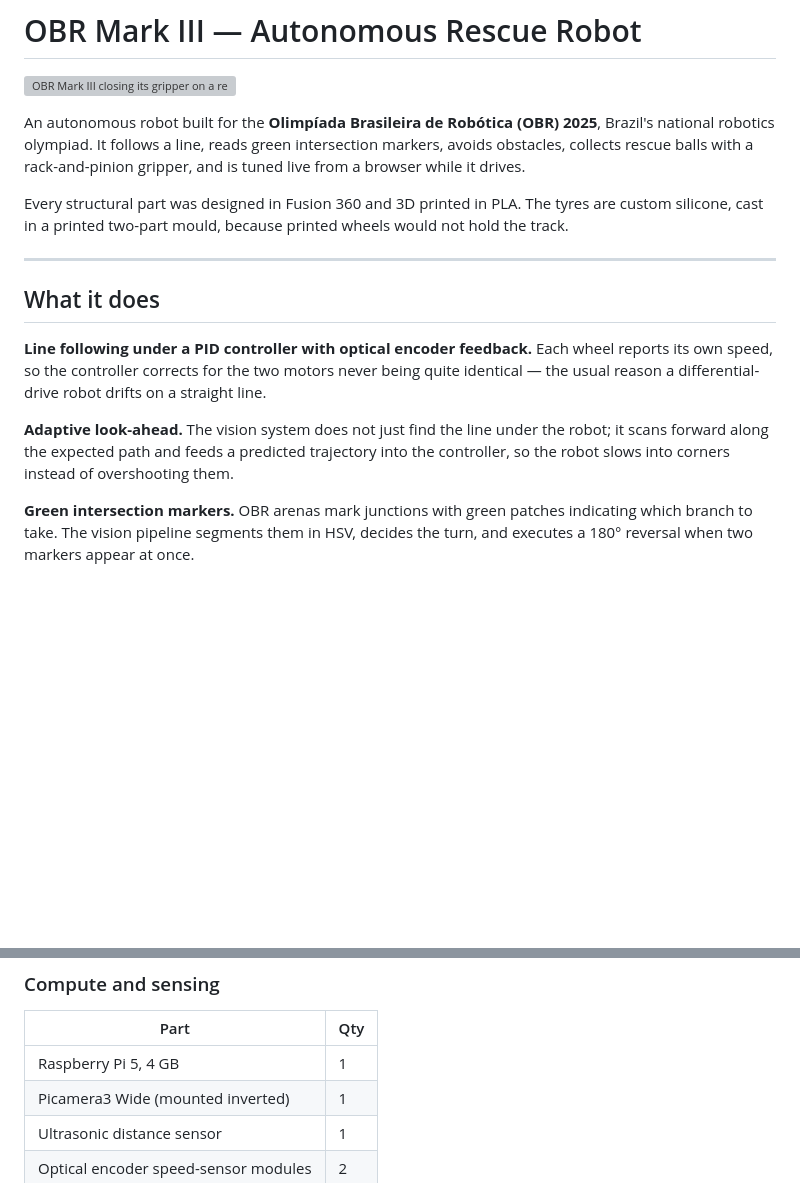
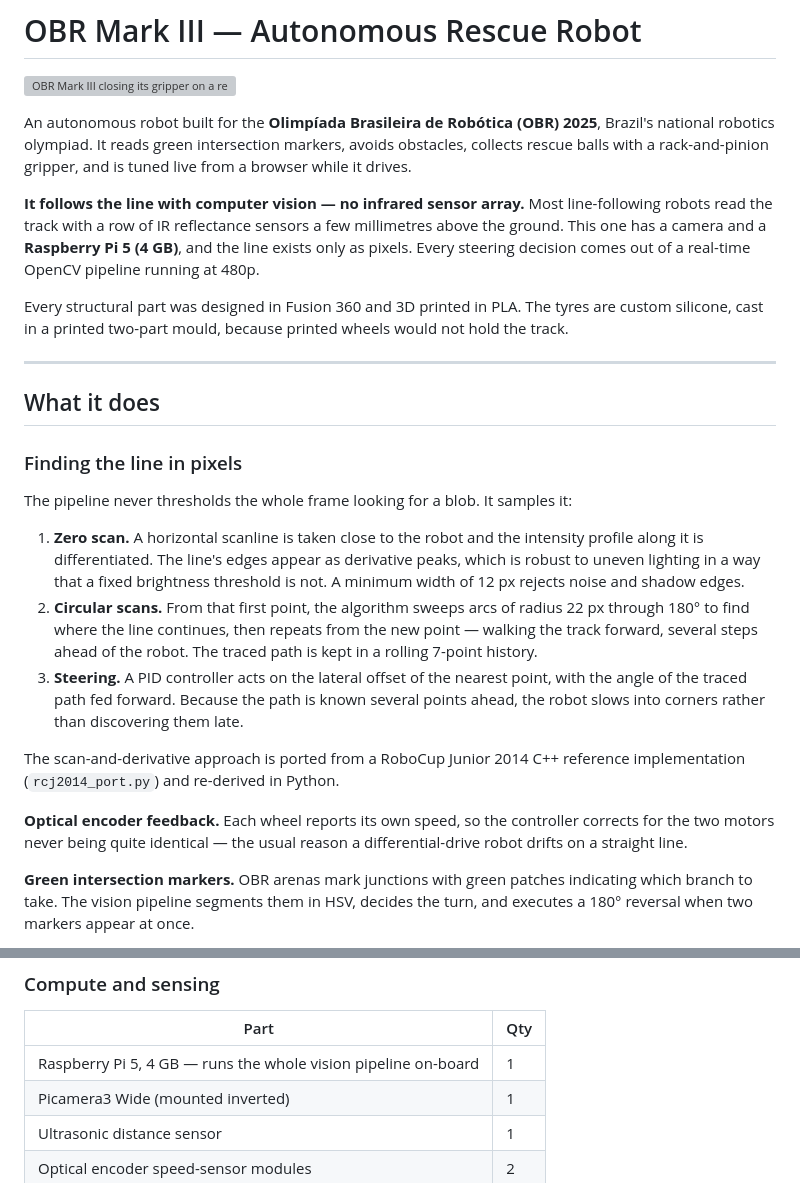
Before and after one commit to caioplcerda/OBR-Mark-III, a Markdown page: README.md, 2 parts joined by grey strips. Drawn GitHub-style; blank space fills up the shorter version; grey boxes are pictures that could not be loaded.

Commit message:
Lead with the vision-based line following
Most line followers use an IR reflectance array; this one does it purely
in software on a Pi 5. Document the scanline-derivative and circular-scan
algorithm rather than describing it vaguely as 'vision'.

```diff
--- a/README.md
+++ b/README.md
@@ -3,9 +3,13 @@
 ![OBR Mark III closing its gripper on a rescue ball](hardware/photos/robot-gripper-rescue-ball.jpg)
 
 An autonomous robot built for the **Olimpíada Brasileira de Robótica (OBR) 2025**, Brazil's
-national robotics olympiad. It follows a line, reads green intersection markers, avoids
-obstacles, collects rescue balls with a rack-and-pinion gripper, and is tuned live from a
-browser while it drives.
+national robotics olympiad. It reads green intersection markers, avoids obstacles, collects
+rescue balls with a rack-and-pinion gripper, and is tuned live from a browser while it drives.
+
+**It follows the line with computer vision — no infrared sensor array.** Most line-following
+robots read the track with a row of IR reflectance sensors a few millimetres above the
+ground. This one has a camera and a **Raspberry Pi 5 (4 GB)**, and the line exists only as
+pixels. Every steering decision comes out of a real-time OpenCV pipeline running at 480p.
 
 Every structural part was designed in Fusion 360 and 3D printed in PLA. The tyres are custom
 silicone, cast in a printed two-part mould, because printed wheels would not hold the track.
@@ -14,13 +18,28 @@ silicone, cast in a printed two-part mould, because printed wheels would not hol
 
 ## What it does
 
-**Line following under a PID controller with optical encoder feedback.** Each wheel reports
-its own speed, so the controller corrects for the two motors never being quite identical —
-the usual reason a differential-drive robot drifts on a straight line.
+### Finding the line in pixels
 
-**Adaptive look-ahead.** The vision system does not just find the line under the robot; it
-scans forward along the expected path and feeds a predicted trajectory into the controller,
-so the robot slows into corners instead of overshooting them.
+The pipeline never thresholds the whole frame looking for a blob. It samples it:
+
+1. **Zero scan.** A horizontal scanline is taken close to the robot and the intensity
+   profile along it is differentiated. The line's edges appear as derivative peaks, which
+   is robust to uneven lighting in a way that a fixed brightness threshold is not. A
+   minimum width of 12 px rejects noise and shadow edges.
+2. **Circular scans.** From that first point, the algorithm sweeps arcs of radius 22 px
+   through 180° to find where the line continues, then repeats from the new point —
+   walking the track forward, several steps ahead of the robot. The traced path is kept in
+   a rolling 7-point history.
+3. **Steering.** A PID controller acts on the lateral offset of the nearest point, with the
+   angle of the traced path fed forward. Because the path is known several points ahead,
+   the robot slows into corners rather than discovering them late.
+
+The scan-and-derivative approach is ported from a RoboCup Junior 2014 C++ reference
+implementation (`rcj2014_port.py`) and re-derived in Python.
+
+**Optical encoder feedback.** Each wheel reports its own speed, so the controller corrects
+for the two motors never being quite identical — the usual reason a differential-drive robot
+drifts on a straight line.
 
 **Green intersection markers.** OBR arenas mark junctions with green patches indicating which
 branch to take. The vision pipeline segments them in HSV, decides the turn, and executes a
@@ -79,7 +98,7 @@ Roughly 1,200 lines of Python across the core modules.
 ### Compute and sensing
 | Part | Qty |
 |---|---|
-| Raspberry Pi 5, 4 GB | 1 |
+| Raspberry Pi 5, 4 GB — runs the whole vision pipeline on-board | 1 |
 | Picamera3 Wide (mounted inverted) | 1 |
 | Ultrasonic distance sensor | 1 |
 | Optical encoder speed-sensor modules | 2 |
```
